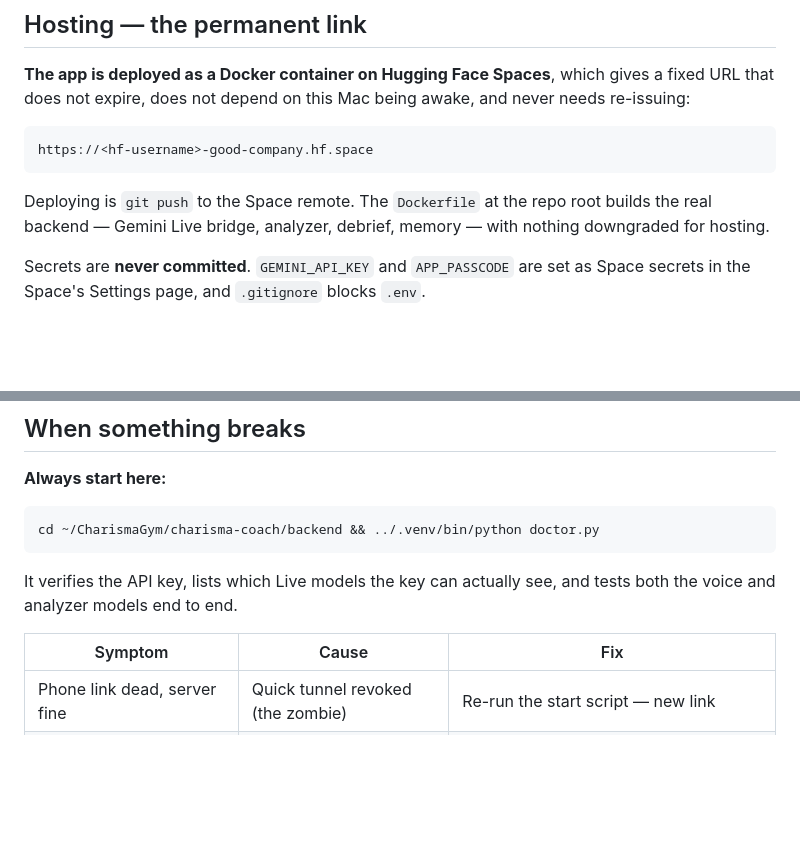
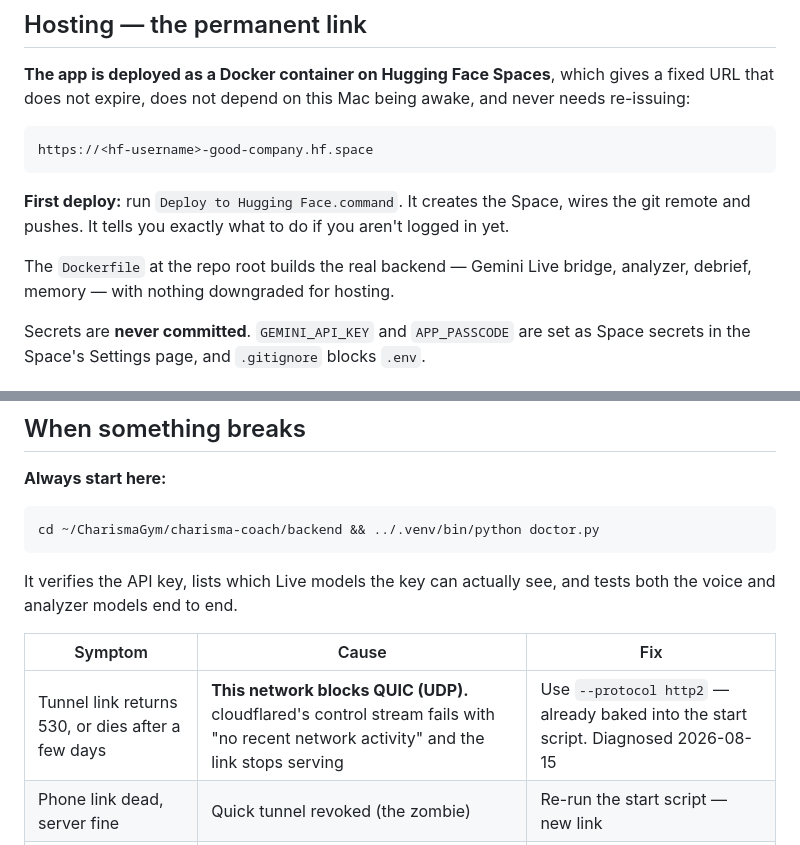
Before and after one commit to LoriT0T/charisma-gym, a Markdown page: README.md, 2 parts joined by grey strips. Drawn GitHub-style; blank space fills up the shorter version.

Commit message:
Document the QUIC failure and the deploy script in the runbook
Co-Authored-By: Claude Opus 5 <noreply@anthropic.com>

````diff
--- a/README.md
+++ b/README.md
@@ -103,9 +103,12 @@ never needs re-issuing:
 https://<hf-username>-good-company.hf.space
 ```
 
-Deploying is `git push` to the Space remote. The `Dockerfile` at the repo root
-builds the real backend — Gemini Live bridge, analyzer, debrief, memory — with
-nothing downgraded for hosting.
+**First deploy:** run `Deploy to Hugging Face.command`. It creates the Space,
+wires the git remote and pushes. It tells you exactly what to do if you aren't
+logged in yet.
+
+The `Dockerfile` at the repo root builds the real backend — Gemini Live bridge,
+analyzer, debrief, memory — with nothing downgraded for hosting.
 
 Secrets are **never committed**. `GEMINI_API_KEY` and `APP_PASSCODE` are set as
 Space secrets in the Space's Settings page, and `.gitignore` blocks `.env`.
@@ -182,6 +185,7 @@ tests both the voice and analyzer models end to end.
 
 | Symptom | Cause | Fix |
 |---|---|---|
+| Tunnel link returns 530, or dies after a few days | **This network blocks QUIC (UDP).** cloudflared's control stream fails with "no recent network activity" and the link stops serving | Use `--protocol http2` — already baked into the start script. Diagnosed 2026-08-15 |
 | Phone link dead, server fine | Quick tunnel revoked (the zombie) | Re-run the start script — new link |
 | "No Live model available" | Model retired or key lacks access | Run `doctor.py`, put a working model in `.env` as `LIVE_MODEL` |
 | Call connects, no voice | Mic permission, or non-HTTPS origin | Browsers require HTTPS for mic — use the tunnel link, not the LAN IP |
````
